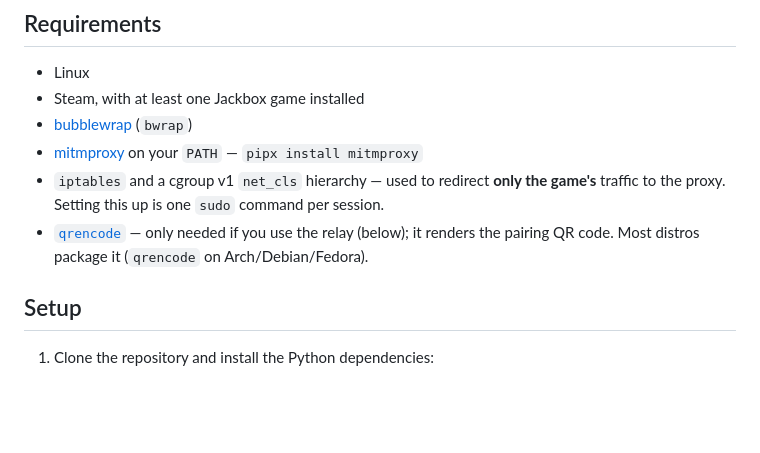
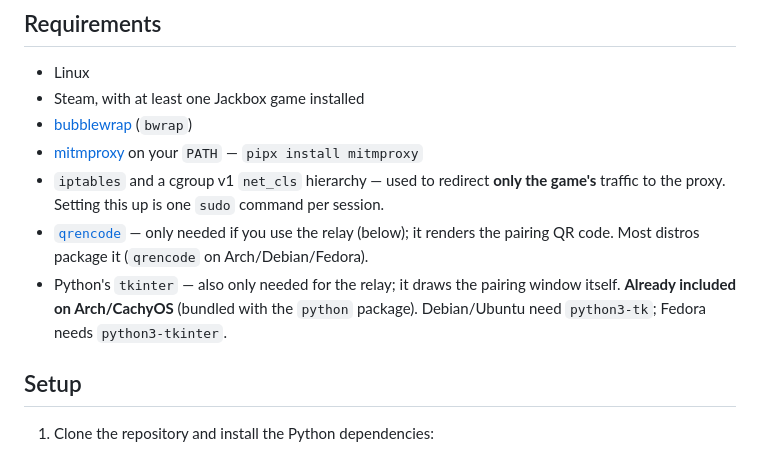
Before and after one commit to Nevenit/JackBoxAutoVIPServer, a Markdown page: README.md, the part around the change. GitHub-like rendering; blank space fills up the shorter version.

Commit message:
docs: add tkinter to the relay's host requirements
host/qr_window.py imports tkinter unconditionally, so a system without it
fails at import time with a generic "no relay session" message and no clue
why. Document it next to qrencode: already bundled on Arch/CachyOS, needs
python3-tk on Debian/Ubuntu, python3-tkinter on Fedora.

```diff
--- a/README.md
+++ b/README.md
@@ -37,9 +37,13 @@ updates — there is nothing per-game or per-version to maintain.
 - [mitmproxy](https://mitmproxy.org/) on your `PATH` — `pipx install mitmproxy`
 - `iptables` and a cgroup v1 `net_cls` hierarchy — used to redirect **only the
   game's** traffic to the proxy. Setting this up is one `sudo` command per session.
-- [`qrencode`](https://fukuchi.org/works/qrencode/) — only needed if you use the
-  relay (below); it renders the pairing QR code. Most distros package it
+- [`qrencode`](https://fukuchi.org/works/qrencode/) — only needed if you use
+  the relay (below); it renders the pairing QR code. Most distros package it
   (`qrencode` on Arch/Debian/Fedora).
+- Python's `tkinter` — also only needed for the relay; it draws the pairing
+  window itself. **Already included on Arch/CachyOS** (bundled with the
+  `python` package). Debian/Ubuntu need `python3-tk`; Fedora needs
+  `python3-tkinter`.
 
 ## Setup
 
```
